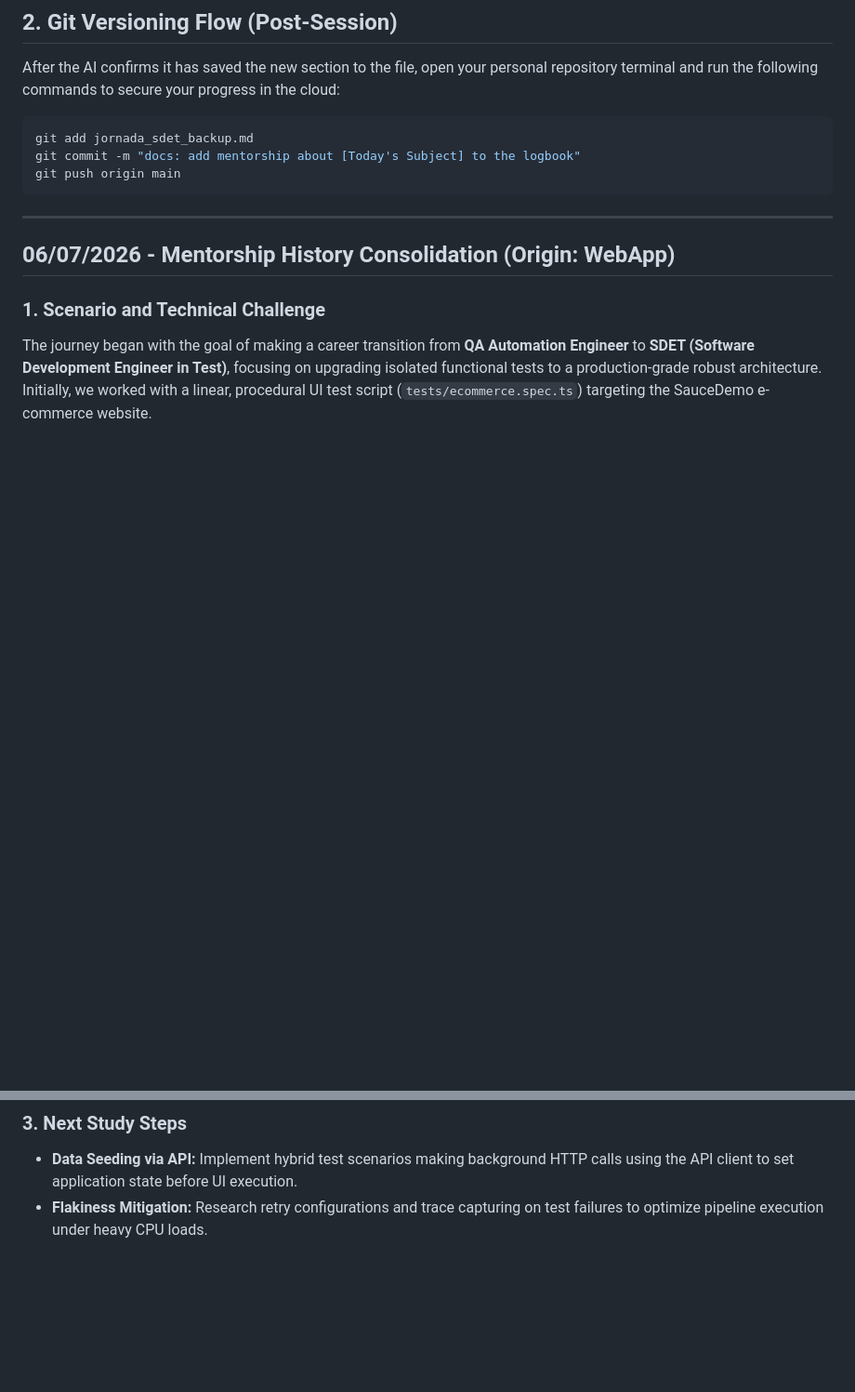
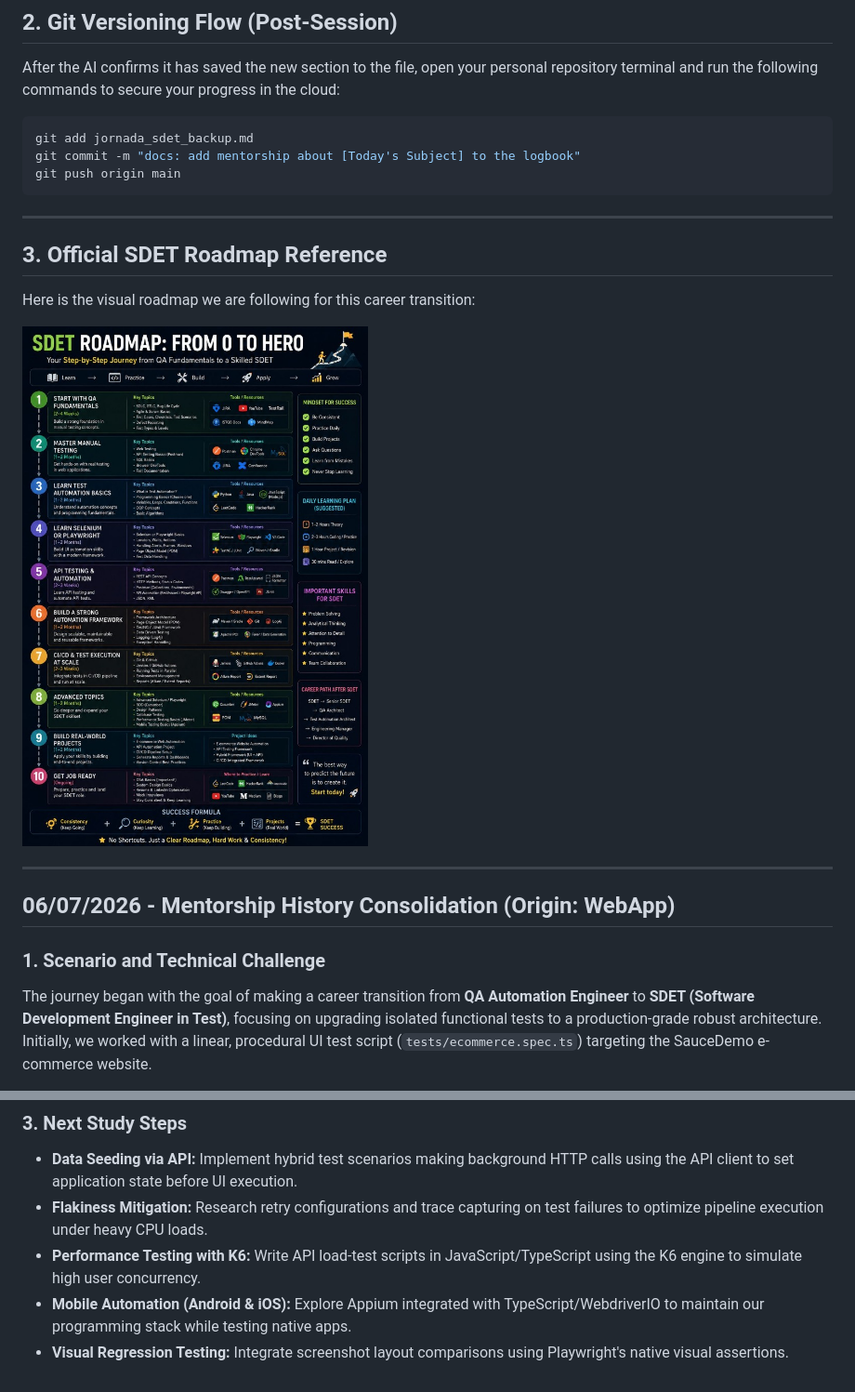
Before and after one commit to RaphaelCarvalho07/sdet-roadmap-playwright, a Markdown page: jornada_sdet_backup.md, 2 parts joined by grey strips. Shown: that part at 93% size. Rendered like a GitHub page; pictures changed too: docs/assets/sdet_roadmap.jpg (added); blank space fills up the shorter version.

Commit message:
docs: add visual SDET roadmap to repository assets and append K6 & mobile testing targets to logbook

````diff
--- a/jornada_sdet_backup.md
+++ b/jornada_sdet_backup.md
@@ -31,6 +31,14 @@ git add jornada_sdet_backup.md
 git commit -m "docs: add mentorship about [Today's Subject] to the logbook"
 git push origin main
 ```
+
+---
+
+## 3. Official SDET Roadmap Reference
+
+Here is the visual roadmap we are following for this career transition:
+
+![SDET Roadmap](docs/assets/sdet_roadmap.jpg)
 
 ---
 
@@ -264,3 +272,6 @@ We updated the following files:
 
 - **Data Seeding via API:** Implement hybrid test scenarios making background HTTP calls using the API client to set application state before UI execution.
 - **Flakiness Mitigation:** Research retry configurations and trace capturing on test failures to optimize pipeline execution under heavy CPU loads.
+- **Performance Testing with K6:** Write API load-test scripts in JavaScript/TypeScript using the K6 engine to simulate high user concurrency.
+- **Mobile Automation (Android & iOS):** Explore Appium integrated with TypeScript/WebdriverIO to maintain our programming stack while testing native apps.
+- **Visual Regression Testing:** Integrate screenshot layout comparisons using Playwright's native visual assertions.
````
